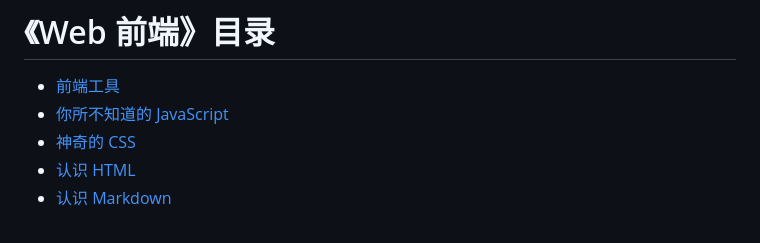
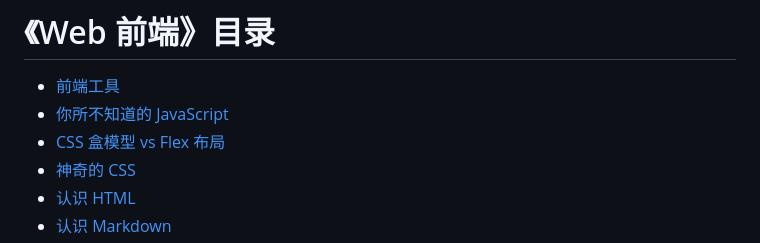
Before and after one commit to lijiakof/frontend-book, a Markdown page: README.md, the part around the change. Rendered like a GitHub page.

```diff
--- a/README.md
+++ b/README.md
@@ -1,6 +1,7 @@
 # 《Web 前端》目录
 * [前端工具](share/front-tools.md)
 * [你所不知道的 JavaScript](share/javascript.md)
+* [CSS 盒模型 vs Flex 布局](share/cssboxmodel-vs-flexbox.md)
 * [神奇的 CSS](share/amazing-css.md)
 * [认识 HTML](share/html.md)
 * [认识 Markdown](share/markdown.md)
```
Also changed, not shown: share/algorithm.md (added, +17 -0 lines), share/cssboxmodel-vs-flexbox.md (added, +127 -0 lines), share/front-tools.md (+2 -0 lines), share/git.md (added, +2 -0 lines), resources/images/align-items.png (added), resources/images/box-model.jpg (added), resources/images/flex-base.png (added), resources/images/flex-direction.png (added), resources/images/flex-wrap.png (added), resources/images/justify-content.png (added).
